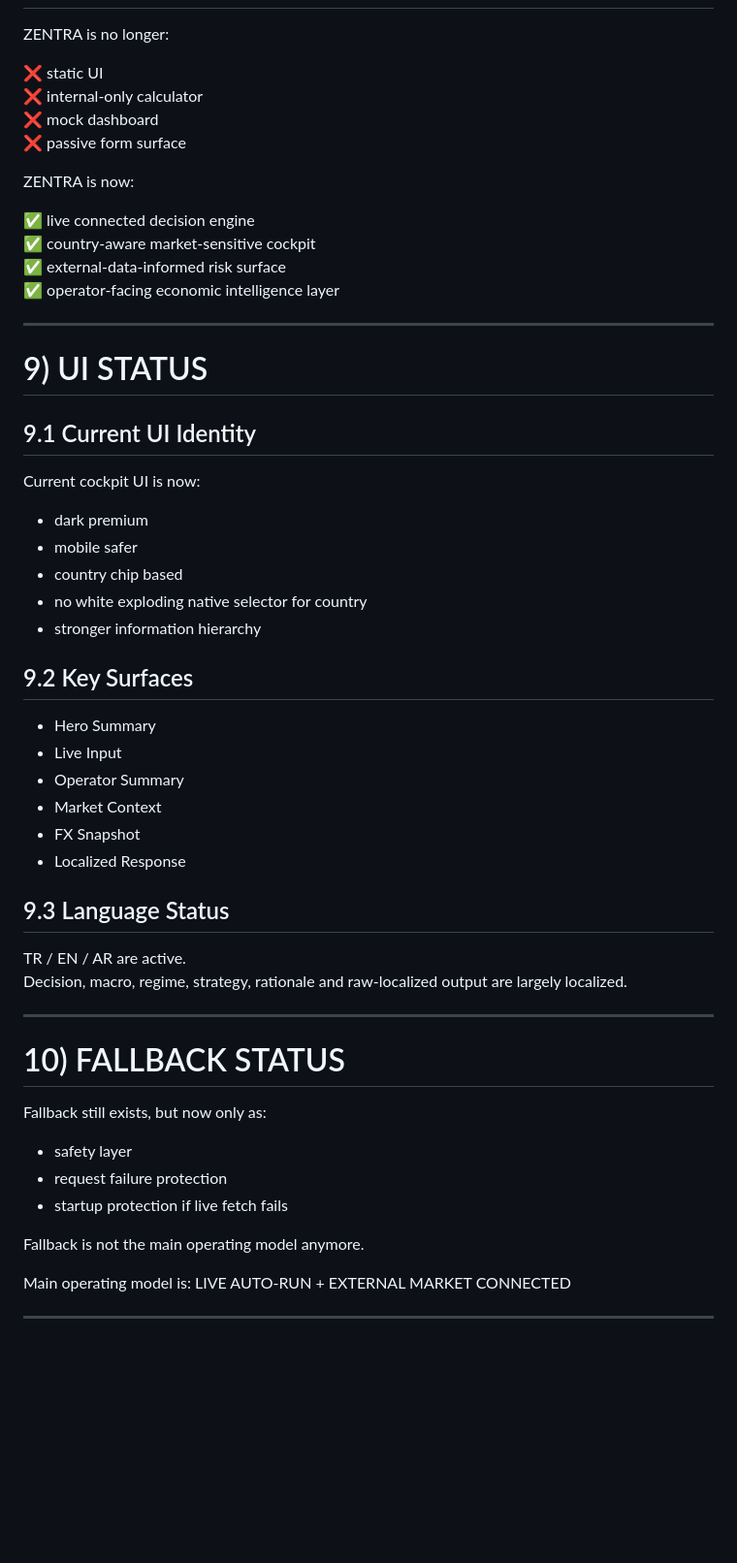
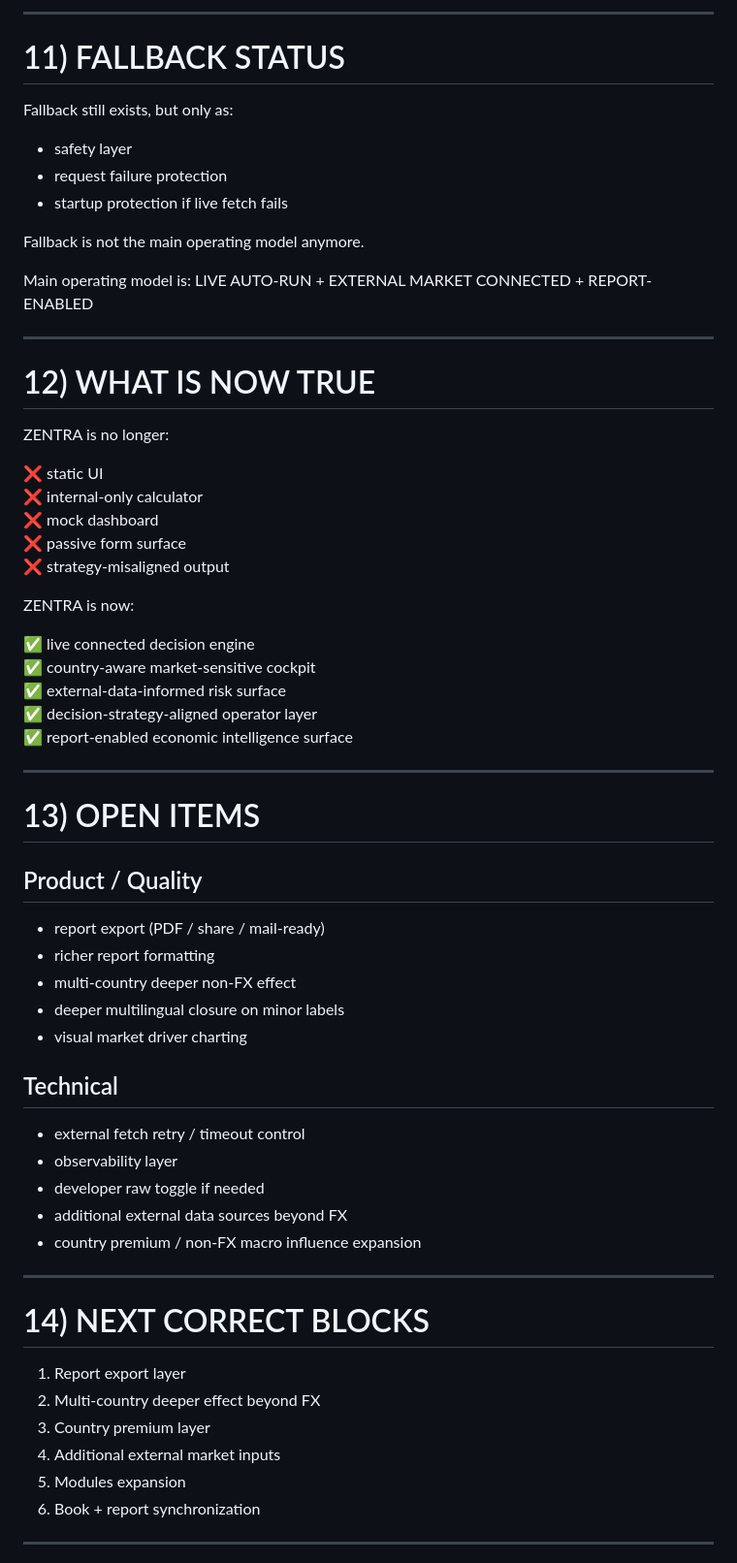
Before and after one commit to Mehmetaltas/zentra-core, a Markdown page: docs/system-master-book.md, the part around one of its changes. Shown at 97% size. Rendered like a GitHub page; blank space fills up the shorter version.

Commit message:
update master book: report enabled live market cockpit checkpoint

```diff
--- a/docs/system-master-book.md
+++ b/docs/system-master-book.md
@@ -151,3 +238,20 @@ This is a major architectural threshold.
+---
+
+# 11) FALLBACK STATUS
+
+Fallback still exists, but only as:
+- safety layer
+- request failure protection
+- startup protection if live fetch fails
+
+Fallback is not the main operating model anymore.
+
+Main operating model is:
+LIVE AUTO-RUN + EXTERNAL MARKET CONNECTED + REPORT-ENABLED
+
+---
+
+# 12) WHAT IS NOW TRUE
 
 ZENTRA is no longer:
 
@@ -155,51 +259,44 @@ ZENTRA is no longer:
 ❌ internal-only calculator
 ❌ mock dashboard
 ❌ passive form surface
+❌ strategy-misaligned output
 
 ZENTRA is now:
 
 ✅ live connected decision engine
 ✅ country-aware market-sensitive cockpit
 ✅ external-data-informed risk surface
-✅ operator-facing economic intelligence layer
+✅ decision-strategy-aligned operator layer
+✅ report-enabled economic intelligence surface
 
 ---
 
-# 9) UI STATUS
+# 13) OPEN ITEMS
 
-## 9.1 Current UI Identity
-Current cockpit UI is now:
-- dark premium
-- mobile safer
-- country chip based
-- no white exploding native selector for country
-- stronger information hierarchy
+## Product / Quality
+- report export (PDF / share / mail-ready)
+- richer report formatting
+- multi-country deeper non-FX effect
+- deeper multilingual closure on minor labels
+- visual market driver charting
 
-## 9.2 Key Surfaces
-- Hero Summary
-- Live Input
-- Operator Summary
-- Market Context
-- FX Snapshot
-- Localized Response
-
-## 9.3 Language Status
-TR / EN / AR are active.
-Decision, macro, regime, strategy, rationale and raw-localized output are largely localized.
+## Technical
+- external fetch retry / timeout control
+- observability layer
+- developer raw toggle if needed
+- additional external data sources beyond FX
+- country premium / non-FX macro influence expansion
 
 ---
 
-# 10) FALLBACK STATUS
+# 14) NEXT CORRECT BLOCKS
 
-Fallback still exists, but now only as:
-- safety layer
-- request failure protection
-- startup protection if live fetch fails
-
-Fallback is not the main operating model anymore.
-
-Main operating model is:
-LIVE AUTO-RUN + EXTERNAL MARKET CONNECTED
+1. Report export layer
+2. Multi-country deeper effect beyond FX
+3. Country premium layer
+4. Additional external market inputs
+5. Modules expansion
+6. Book + report synchronization
 
 ---
 
```
Also changed, not shown: other parts of docs/system-master-book.md (+113 -49 lines).
